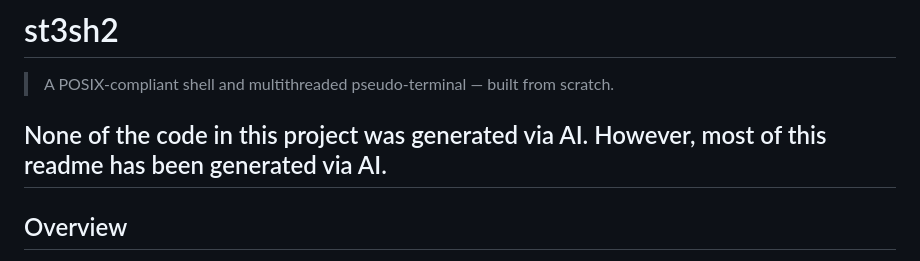
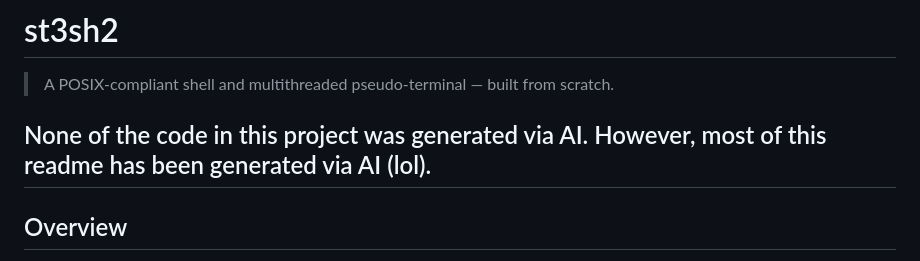
Before and after one commit to JohnDCode/st3sh2, a Markdown page: README.md, the part around the change. Drawn GitHub-style.

Commit message:
Update README to include a humorous note

```diff
--- a/README.md
+++ b/README.md
@@ -3,7 +3,7 @@
 > A POSIX-compliant shell and multithreaded pseudo-terminal — built from scratch.
 
 None of the code in this project was generated via AI.
-However, most of this readme has been generated via AI.
+However, most of this readme has been generated via AI (lol).
 ---
 
 ## Overview
```
